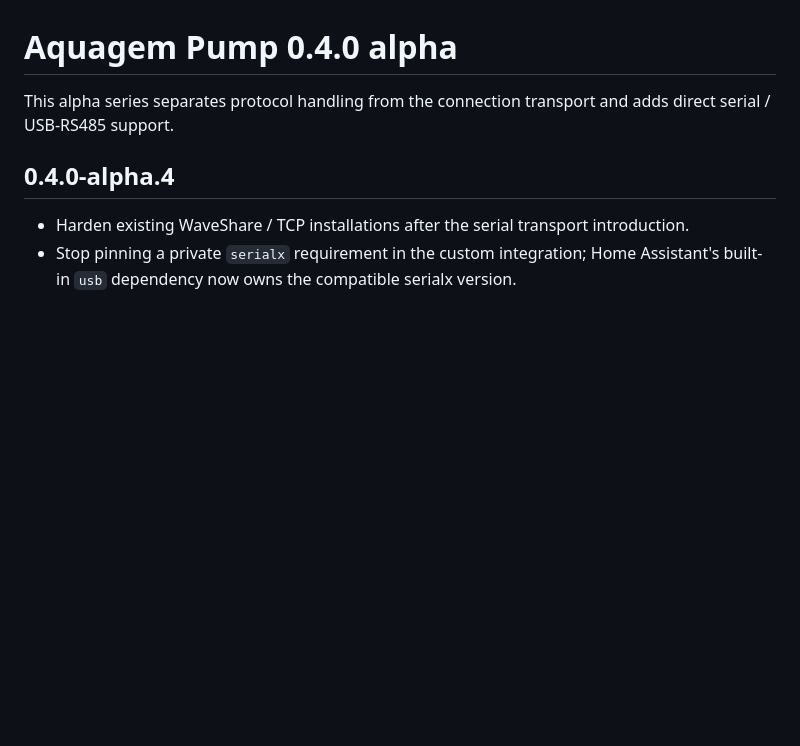
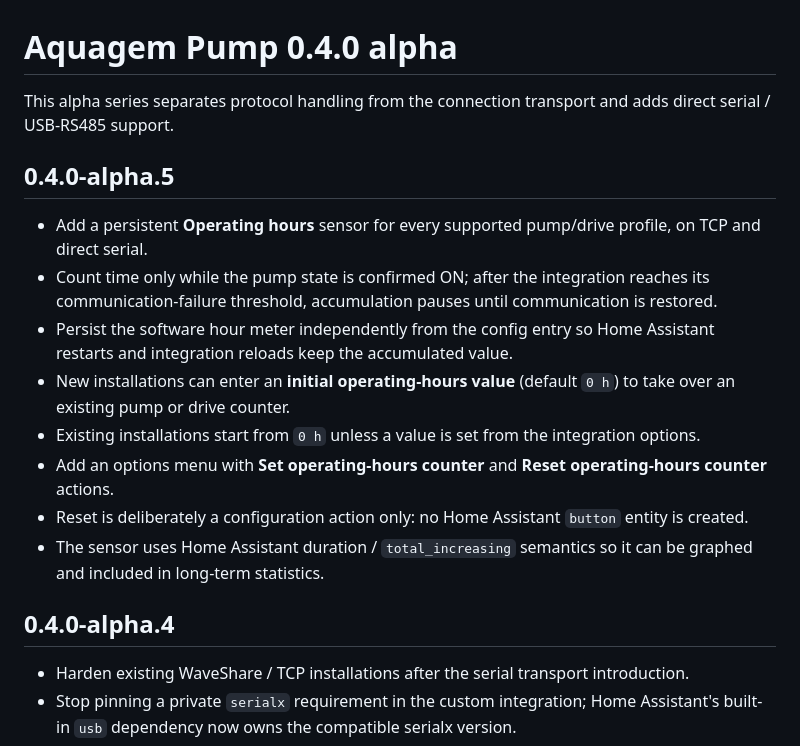
Before and after one commit to jptstar/ha-aquagem-isaver, a Markdown page: docs/ALPHA_0.4.0.md, the part around the change. Rendered like a GitHub page; blank space fills up the shorter version.

Commit message:
Document alpha.5 operating-hours counter

```diff
--- a/docs/ALPHA_0.4.0.md
+++ b/docs/ALPHA_0.4.0.md
@@ -1,6 +1,17 @@
 # Aquagem Pump 0.4.0 alpha
 
 This alpha series separates protocol handling from the connection transport and adds direct serial / USB-RS485 support.
+
+## 0.4.0-alpha.5
+
+- Add a persistent **Operating hours** sensor for every supported pump/drive profile, on TCP and direct serial.
+- Count time only while the pump state is confirmed ON; after the integration reaches its communication-failure threshold, accumulation pauses until communication is restored.
+- Persist the software hour meter independently from the config entry so Home Assistant restarts and integration reloads keep the accumulated value.
+- New installations can enter an **initial operating-hours value** (default `0 h`) to take over an existing pump or drive counter.
+- Existing installations start from `0 h` unless a value is set from the integration options.
+- Add an options menu with **Set operating-hours counter** and **Reset operating-hours counter** actions.
+- Reset is deliberately a configuration action only: no Home Assistant `button` entity is created.
+- The sensor uses Home Assistant duration / `total_increasing` semantics so it can be graphed and included in long-term statistics.
 
 ## 0.4.0-alpha.4
 
```
